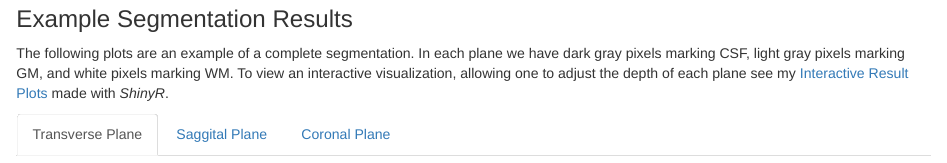
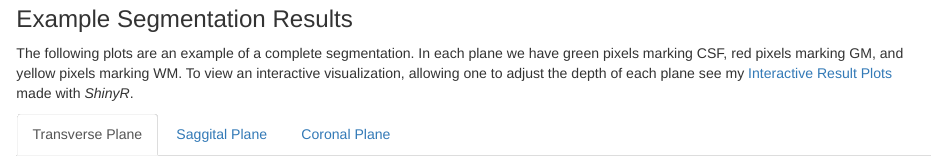
Before and after one commit to derekwayne/brain_segmentation, an R Markdown document (image_segm.Rmd): the page in a window 1100 px wide, from 6550 px down. Rendered offline with R 4.5, knitr and Pandoc, with nearby package versions; some code elsewhere in the file could not run offline.

Commit message:
minor fixes

````diff
--- a/image_segm.Rmd
+++ b/image_segm.Rmd
@@ -382,7 +382,7 @@ The confusion matrix for the FM model shows decent performance in properly ident
 
 ### Example Segmentation Results {.tabset}
 
-The following plots are an example of a complete segmentation. In each plane we have dark gray pixels marking CSF, light gray pixels marking GM, and white pixels marking WM. To view an interactive visualization, allowing one to adjust the depth of each plane see my [Interactive Result Plots](https://derekwayne.shinyapps.io/brain_mri_segmentation/) made with *ShinyR*.
+The following plots are an example of a complete segmentation. In each plane we have green pixels marking CSF, red pixels marking GM, and yellow pixels marking WM. To view an interactive visualization, allowing one to adjust the depth of each plane see my [Interactive Result Plots](https://derekwayne.shinyapps.io/brain_mri_segmentation/) made with *ShinyR*.
 
 ```{r include=FALSE}
 tc.icm <- mritc(T1, mask, method = "ICM")
````
Also changed, not shown: index.html, 1 other file.
